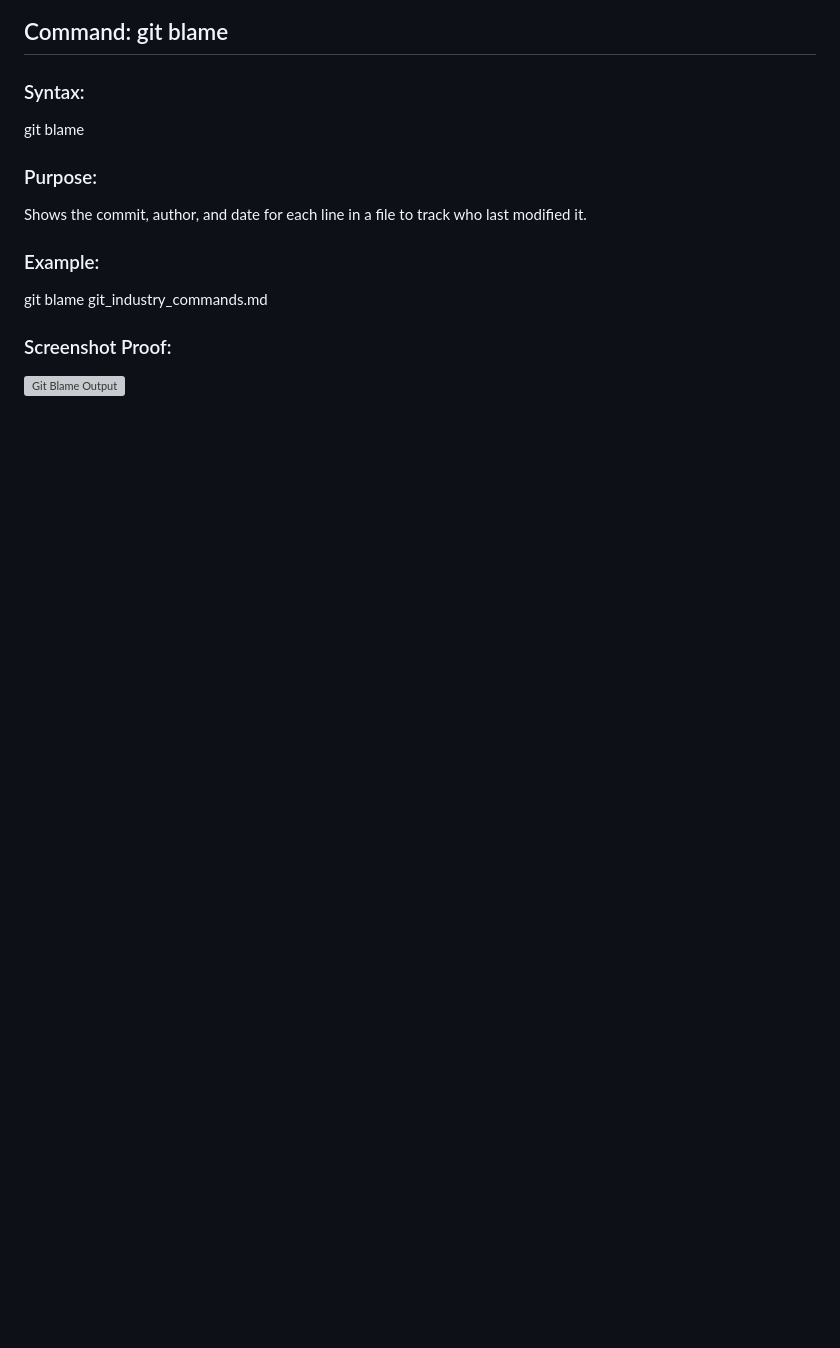
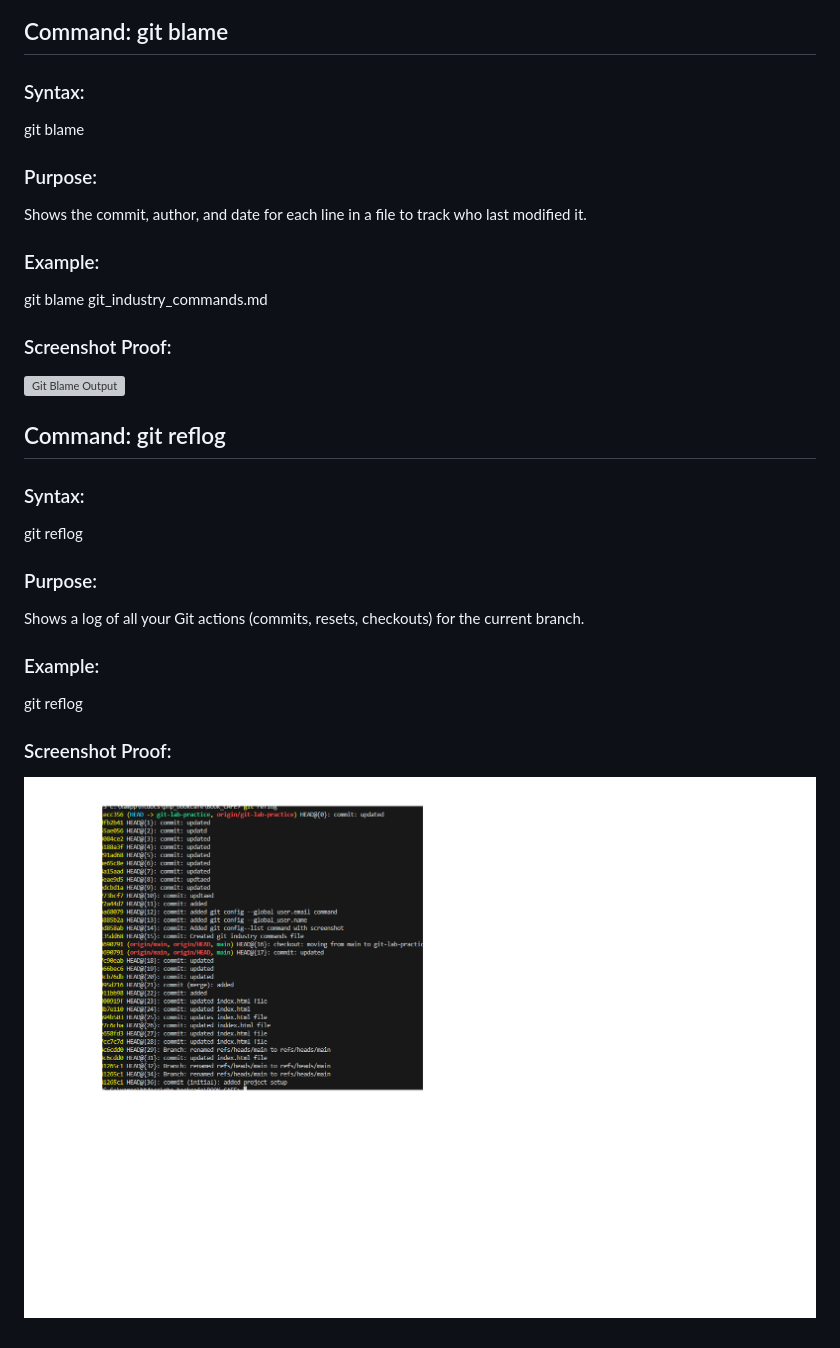
Before and after one commit to GOWTHAMI-N220598/BOOK_CAFE, a Markdown page: git_industry_commands.md, the part around the change. Rendered like a GitHub page; pictures changed too: git_reflog.png (added); blank space fills up the shorter version; grey boxes are pictures that could not be loaded.

```diff
--- a/git_industry_commands.md
+++ b/git_industry_commands.md
@@ -179,3 +179,17 @@ git blame git_industry_commands.md
 
 ### Screenshot Proof:
 ![Git Blame Output](git_blame.png)
+
+## Command: git reflog
+
+### Syntax:
+git reflog
+
+### Purpose:
+Shows a log of all your Git actions (commits, resets, checkouts) for the current branch.
+
+### Example:
+git reflog
+
+### Screenshot Proof:
+![Git Reflog Output](git_reflog.png)
```
